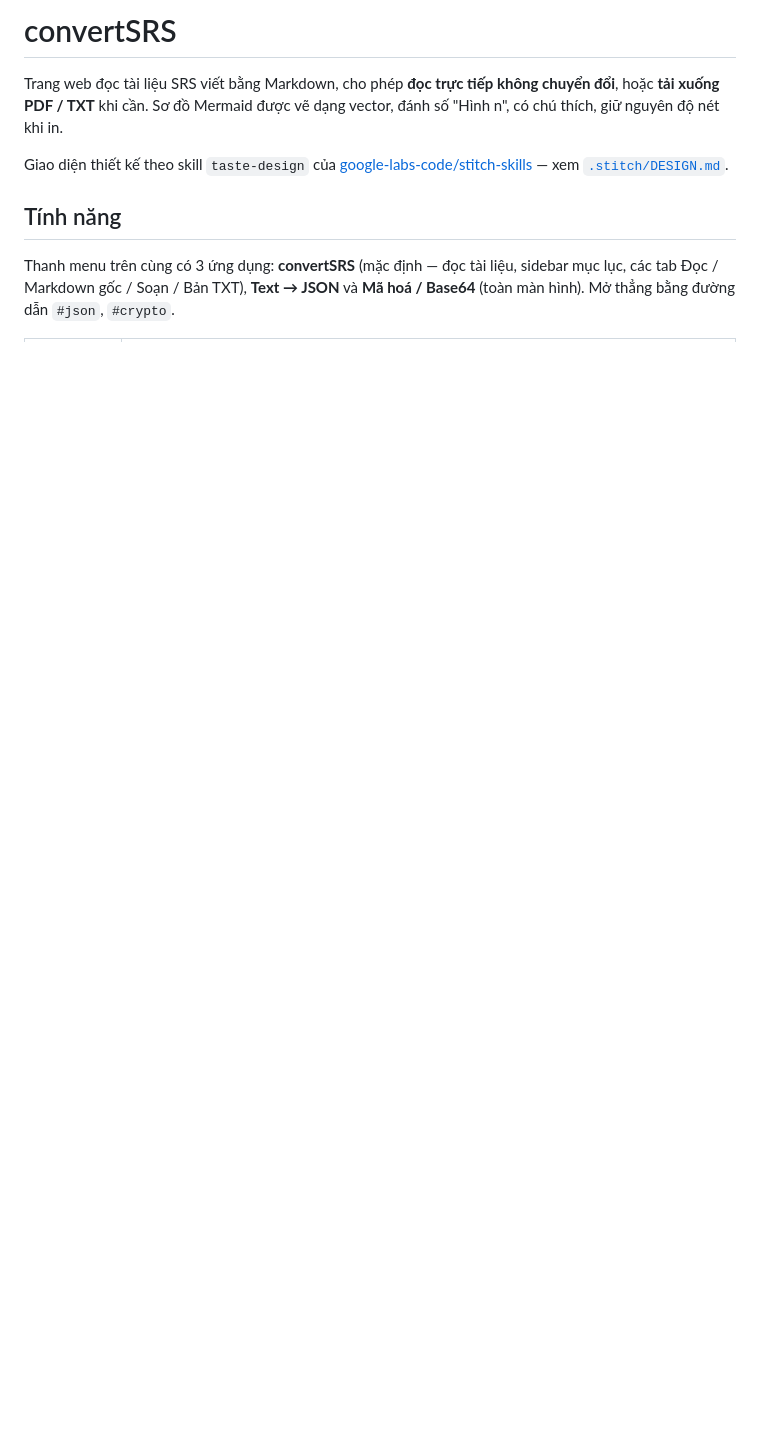
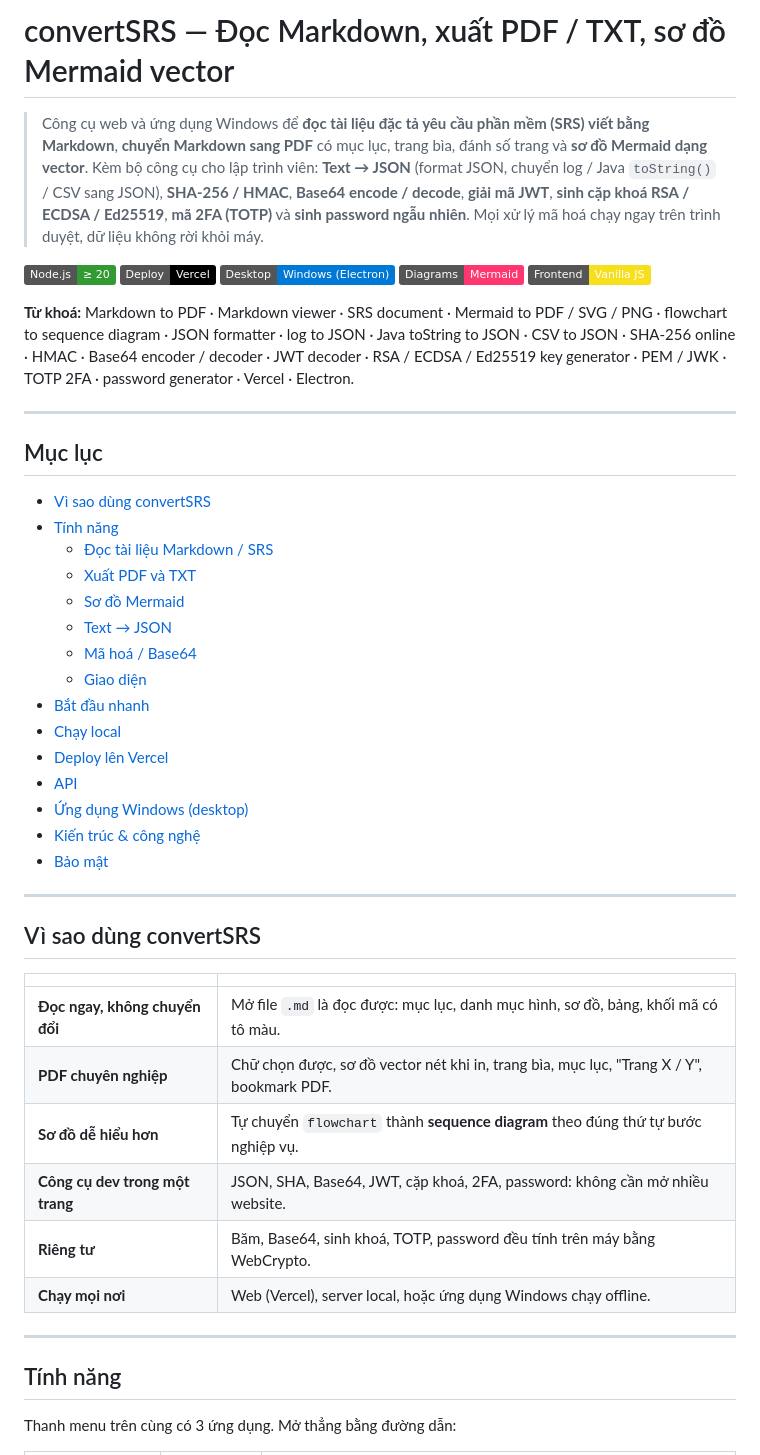
Before and after one commit to quangns/readmd, a Markdown page: README.md, the part around one of its changes. Drawn GitHub-style; badges without logos; blank space fills up the shorter version.

```diff
--- a/README.md
+++ b/README.md
@@ -1,10 +1,51 @@
-# convertSRS
+# convertSRS — Đọc Markdown, xuất PDF / TXT, sơ đồ Mermaid vector
 
-Trang web đọc tài liệu SRS viết bằng Markdown, cho phép **đọc trực tiếp không chuyển đổi**, hoặc **tải xuống PDF / TXT** khi cần. Sơ đồ Mermaid được vẽ dạng vector, đánh số "Hình n", có chú thích, giữ nguyên độ nét khi in.
+> Công cụ web và ứng dụng Windows để **đọc tài liệu đặc tả yêu cầu phần mềm (SRS) viết bằng Markdown**, **chuyển Markdown sang PDF** có mục lục, trang bìa, đánh số trang và **sơ đồ Mermaid dạng vector**. Kèm bộ công cụ cho lập trình viên: **Text → JSON** (format JSON, chuyển log / Java `toString()` / CSV sang JSON), **SHA-256 / HMAC**, **Base64 encode / decode**, **giải mã JWT**, **sinh cặp khoá RSA / ECDSA / Ed25519**, **mã 2FA (TOTP)** và **sinh password ngẫu nhiên**. Mọi xử lý mã hoá chạy ngay trên trình duyệt, dữ liệu không rời khỏi máy.
 
-Giao diện thiết kế theo skill `taste-design` của [google-labs-code/stitch-skills](https://github.com/google-labs-code/stitch-skills) — xem [`.stitch/DESIGN.md`](.stitch/DESIGN.md).
+[![Node.js ≥ 20](https://img.shields.io/badge/Node.js-%E2%89%A5%2020-339933?logo=node.js&logoColor=white)](#chạy-local)
+[![Deploy on Vercel](https://img.shields.io/badge/Deploy-Vercel-000000?logo=vercel&logoColor=white)](#deploy-lên-vercel)
+[![Windows app](https://img.shields.io/badge/Desktop-Windows%20(Electron)-0078D6?logo=windows&logoColor=white)](#ứng-dụng-windows-desktop)
+[![Mermaid](https://img.shields.io/badge/Diagrams-Mermaid-FF3670?logo=mermaid&logoColor=white)](#sơ-đồ-mermaid)
+[![Vanilla JS](https://img.shields.io/badge/Frontend-Vanilla%20JS-F7DF1E?logo=javascript&logoColor=black)](#kiến-trúc--công-nghệ)
+
+**Từ khoá:** Markdown to PDF · Markdown viewer · SRS document · Mermaid to PDF / SVG / PNG · flowchart to sequence diagram · JSON formatter · log to JSON · Java toString to JSON · CSV to JSON · SHA-256 online · HMAC · Base64 encoder / decoder · JWT decoder · RSA / ECDSA / Ed25519 key generator · PEM / JWK · TOTP 2FA · password generator · Vercel · Electron.
+
+---
+
+## Mục lục
+
+- [Vì sao dùng convertSRS](#vì-sao-dùng-convertsrs)
+- [Tính năng](#tính-năng)
+  - [Đọc tài liệu Markdown / SRS](#1-đọc-tài-liệu-markdown--srs)
+  - [Xuất PDF và TXT](#2-xuất-pdf-và-txt)
+  - [Sơ đồ Mermaid](#sơ-đồ-mermaid)
+  - [Text → JSON](#3-text--json)
+  - [Mã hoá / Base64](#4-mã-hoá--base64)
+  - [Giao diện](#5-giao-diện)
+- [Bắt đầu nhanh](#bắt-đầu-nhanh)
+- [Chạy local](#chạy-local)
+- [Deploy lên Vercel](#deploy-lên-vercel)
+- [API](#api)
+- [Ứng dụng Windows (desktop)](#ứng-dụng-windows-desktop)
+- [Kiến trúc & công nghệ](#kiến-trúc--công-nghệ)
+- [Bảo mật](#bảo-mật)
+
+---
+
+## Vì sao dùng convertSRS
+
+| | |
+|---|---|
+| **Đọc ngay, không chuyển đổi** | Mở file `.md` là đọc được: mục lục, danh mục hình, sơ đồ, bảng, khối mã có tô màu. |
+| **PDF chuyên nghiệp** | Chữ chọn được, sơ đồ vector nét khi in, trang bìa, mục lục, "Trang X / Y", bookmark PDF. |
+| **Sơ đồ dễ hiểu hơn** | Tự chuyển `flowchart` thành **sequence diagram** theo đúng thứ tự bước nghiệp vụ. |
+| **Công cụ dev trong một trang** | JSON, SHA, Base64, JWT, cặp khoá, 2FA, password: không cần mở nhiều website. |
+| **Riêng tư** | Băm, Base64, sinh khoá, TOTP, password đều tính trên máy bằng WebCrypto. |
+| **Chạy mọi nơi** | Web (Vercel), server local, hoặc ứng dụng Windows chạy offline. |
+
+---
 
 ## Tính năng
 
-Thanh menu trên cùng có 3 ứng dụng: **convertSRS** (mặc định — đọc tài liệu, sidebar mục lục, các tab Đọc / Markdown gốc / Soạn / Bản TXT), **Text → JSON** và **Mã hoá / Base64** (toàn màn hình). Mở thẳng bằng đường dẫn `#json`, `#crypto`.
+Thanh menu trên cùng có 3 ứng dụng. Mở thẳng bằng đường dẫn:
 
```
Also changed, not shown: other parts of README.md (+180 -55 lines).
